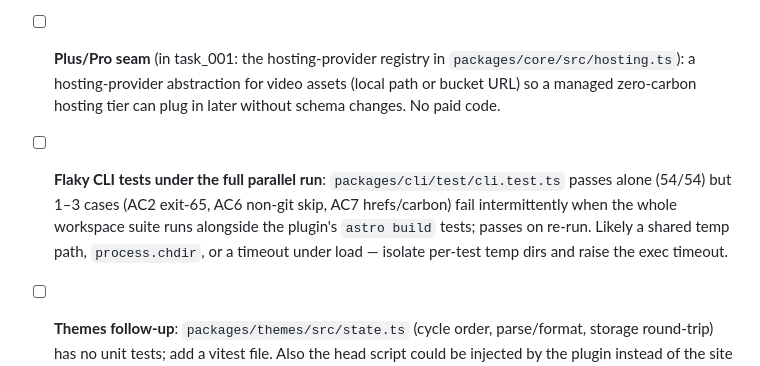
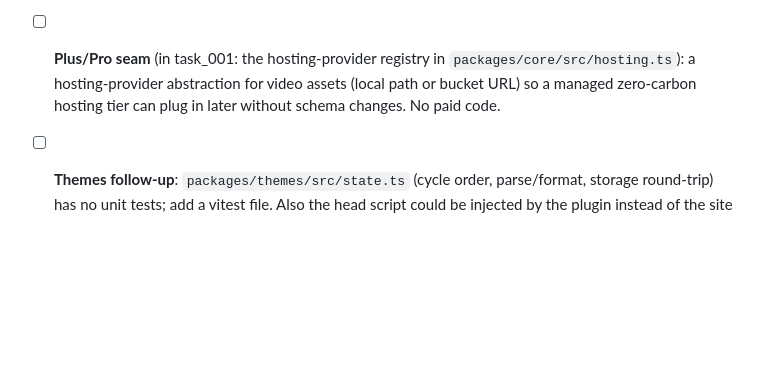
Before and after one commit to andeyePro/docsandeye, a Markdown page: TODO.md, the part around the change. Drawn GitHub-style; blank space fills up the shorter version.

Commit message:
vsss: iter 4 close-out (README polish, flaky CLI tests)
Co-authored-by: Claude Fable 5.1 using vibe.andeye.com
Claude-Session: https://claude.ai/code/session_01Q3X47LSUAt94jTAtiBUetd

```diff
--- a/TODO.md
+++ b/TODO.md
@@ -13,7 +13,6 @@ maintainer's machine only; the public-facing summary is README.md.
 - [ ] **Plus/Pro seam** (in task_001: the hosting-provider registry in `packages/core/src/hosting.ts`): a hosting-provider abstraction for video assets (local path or bucket URL)
       so a managed zero-carbon hosting tier can plug in later without schema changes. No paid code.
 
-- [ ] **Flaky CLI tests under the full parallel run**: `packages/cli/test/cli.test.ts` passes alone (54/54) but 1–3 cases (AC2 exit-65, AC6 non-git skip, AC7 hrefs/carbon) fail intermittently when the whole workspace suite runs alongside the plugin's `astro build` tests; passes on re-run. Likely a shared temp path, `process.chdir`, or a timeout under load — isolate per-test temp dirs and raise the exec timeout.
 - [ ] **Themes follow-up**: `packages/themes/src/state.ts` (cycle order, parse/format, storage round-trip) has no unit tests; add a vitest file. Also the head script could be injected by the plugin instead of the site config, and hand-exported jobs use `outputs[0]` for both render and viewer.
 - [ ] **Deploy**: docs.andeye.com Pages project (root `site`, `npm run build`, `dist`) is Martin's dashboard step; the AEP guide needs its own Pages project on the electroPioreactor repo (docs.electroPioreactor.org, business Cloudflare account).
 - [ ] **Plugin follow-up**: `docsSchema({ extend: stepFrontmatterSchema })` makes the step fields required on every docs entry; export a partial extension (or make the step fields optional in the extension) so ordinary documentation pages validate — the dogfood site uses `.partial()` meanwhile.
```
Also changed, not shown: .vss/sessions/2026-09-04T20-25-51Z.md (+1 -0 lines), CHANGELOG.md (+1 -0 lines).
